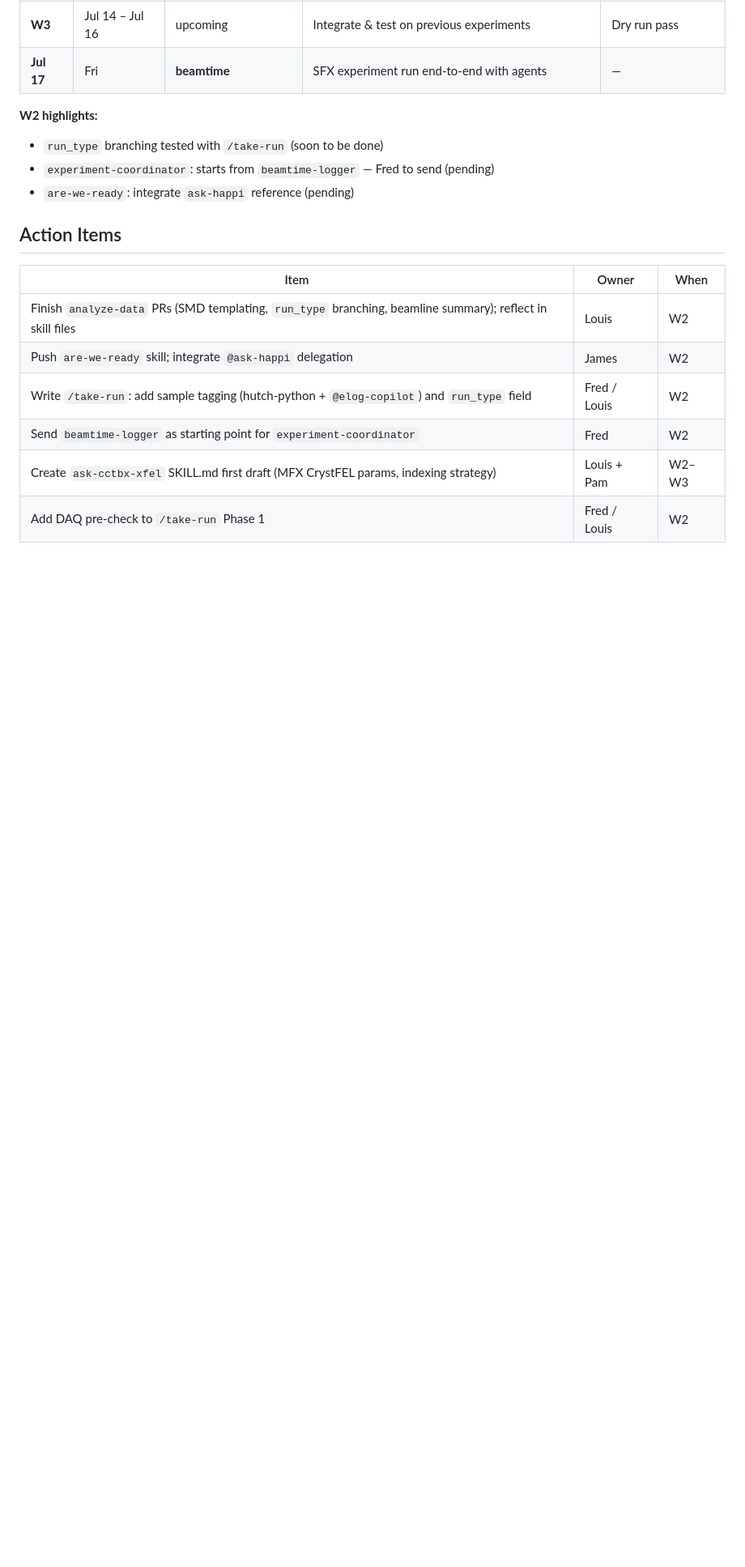
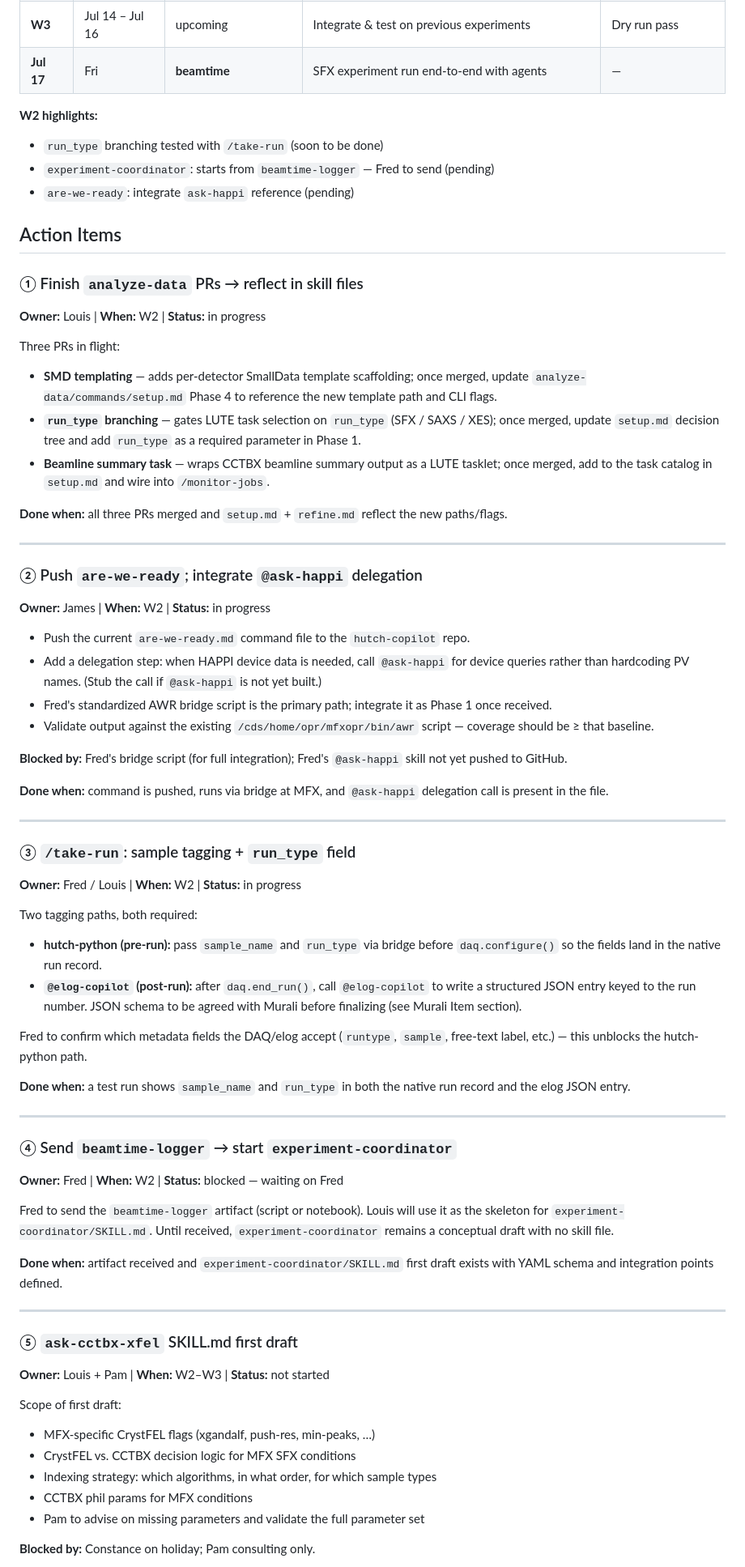
Before and after one commit to psagents/hutch-copilot, a Markdown page: PLAN.md, the part around one of its changes. Shown at 81% size. GitHub-like rendering; blank space fills up the shorter version.

Commit message:
Updated Plan after July 10 meeting with more details

```diff
--- a/PLAN.md
+++ b/PLAN.md
@@ -297,11 +297,78 @@ strategy, and MFX-specific SFX defaults. Pam to advise on missing pieces.
 
 ## Action Items
 
-| Item | Owner | When |
-|---|---|---|
-| Finish `analyze-data` PRs (SMD templating, `run_type` branching, beamline summary); reflect in skill files | Louis | W2 |
-| Push `are-we-ready` skill; integrate `@ask-happi` delegation | James | W2 |
-| Write `/take-run`: add sample tagging (hutch-python + `@elog-copilot`) and `run_type` field | Fred / Louis | W2 |
-| Send `beamtime-logger` as starting point for `experiment-coordinator` | Fred | W2 |
-| Create `ask-cctbx-xfel` SKILL.md first draft (MFX CrystFEL params, indexing strategy) | Louis + Pam | W2–W3 |
-| Add DAQ pre-check to `/take-run` Phase 1 | Fred / Louis | W2 |
+### ① Finish `analyze-data` PRs → reflect in skill files
+**Owner:** Louis | **When:** W2 | **Status:** in progress
+
+Three PRs in flight:
+- **SMD templating** — adds per-detector SmallData template scaffolding; once merged,
+  update `analyze-data/commands/setup.md` Phase 4 to reference the new template path and CLI flags.
+- **`run_type` branching** — gates LUTE task selection on `run_type` (SFX / SAXS / XES);
+  once merged, update `setup.md` decision tree and add `run_type` as a required parameter in Phase 1.
+- **Beamline summary task** — wraps CCTBX beamline summary output as a LUTE tasklet;
+  once merged, add to the task catalog in `setup.md` and wire into `/monitor-jobs`.
+
+**Done when:** all three PRs merged and `setup.md` + `refine.md` reflect the new paths/flags.
+
+---
+
+### ② Push `are-we-ready`; integrate `@ask-happi` delegation
+**Owner:** James | **When:** W2 | **Status:** in progress
+
+- Push the current `are-we-ready.md` command file to the `hutch-copilot` repo.
+- Add a delegation step: when HAPPI device data is needed, call `@ask-happi` for device
+  queries rather than hardcoding PV names. (Stub the call if `@ask-happi` is not yet built.)
+- Fred's standardized AWR bridge script is the primary path; integrate it as Phase 1 once received.
+- Validate output against the existing `/cds/home/opr/mfxopr/bin/awr` script — coverage
+  should be ≥ that baseline.
+
+**Blocked by:** Fred's bridge script (for full integration); Fred's `@ask-happi` skill not yet pushed to
+GitHub.
+
+**Done when:** command is pushed, runs via bridge at MFX, and `@ask-happi` delegation call
+is present in the file.
+
+---
+
+### ③ `/take-run`: sample tagging + `run_type` field
+**Owner:** Fred / Louis | **When:** W2 | **Status:** in progress
+
+Two tagging paths, both required:
+- **hutch-python (pre-run):** pass `sample_name` and `run_type` via bridge before
+  `daq.configure()` so the fields land in the native run record.
+- **`@elog-copilot` (post-run):** after `daq.end_run()`, call `@elog-copilot` to write a
+  structured JSON entry keyed to the run number. JSON schema to be agreed with Murali
+  before finalizing (see Murali Item section).
+
+Fred to confirm which metadata fields the DAQ/elog accept (`runtype`, `sample`, free-text
+label, etc.) — this unblocks the hutch-python path.
+
+**Done when:** a test run shows `sample_name` and `run_type` in both the native run record
+and the elog JSON entry.
+
+---
+
+### ④ Send `beamtime-logger` → start `experiment-coordinator`
+**Owner:** Fred | **When:** W2 | **Status:** blocked — waiting on Fred
+
+Fred to send the `beamtime-logger` artifact (script or notebook). Louis will use it as the
+skeleton for `experiment-coordinator/SKILL.md`. Until received, `experiment-coordinator`
+remains a conceptual draft with no skill file.
+
+**Done when:** artifact received and `experiment-coordinator/SKILL.md` first draft exists
+with YAML schema and integration points defined.
+
+---
+
+### ⑤ `ask-cctbx-xfel` SKILL.md first draft
+**Owner:** Louis + Pam | **When:** W2–W3 | **Status:** not started
+
+Scope of first draft:
+- MFX-specific CrystFEL flags (xgandalf, push-res, min-peaks, …)
+- CrystFEL vs. CCTBX decision logic for MFX SFX conditions
+- Indexing strategy: which algorithms, in what order, for which sample types
+- CCTBX phil params for MFX conditions
+- Pam to advise on missing parameters and validate the full parameter set
+
+**Blocked by:** Constance on holiday; Pam consulting only.
+
```
Also changed, not shown: other parts of PLAN.md (+15 -4 lines).
